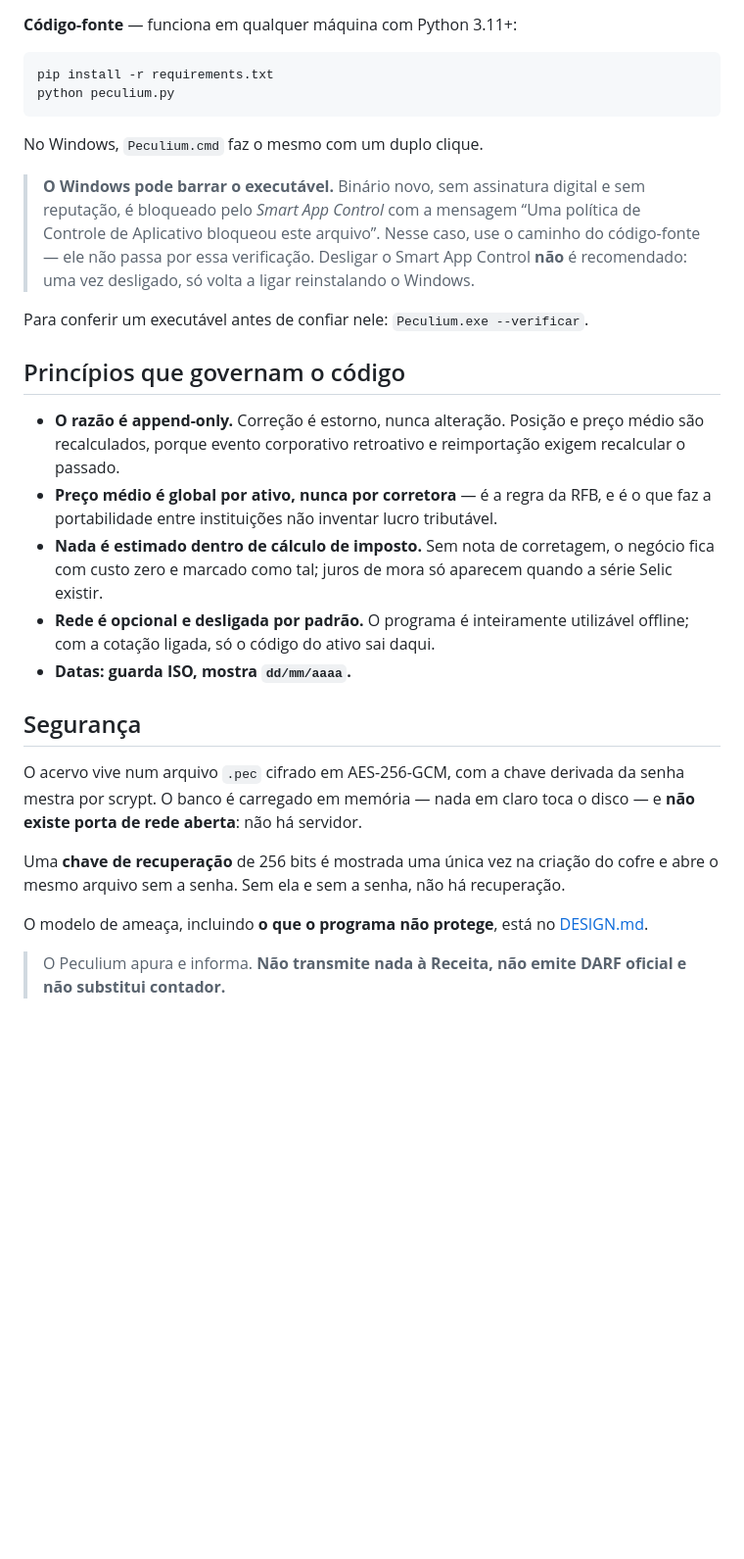
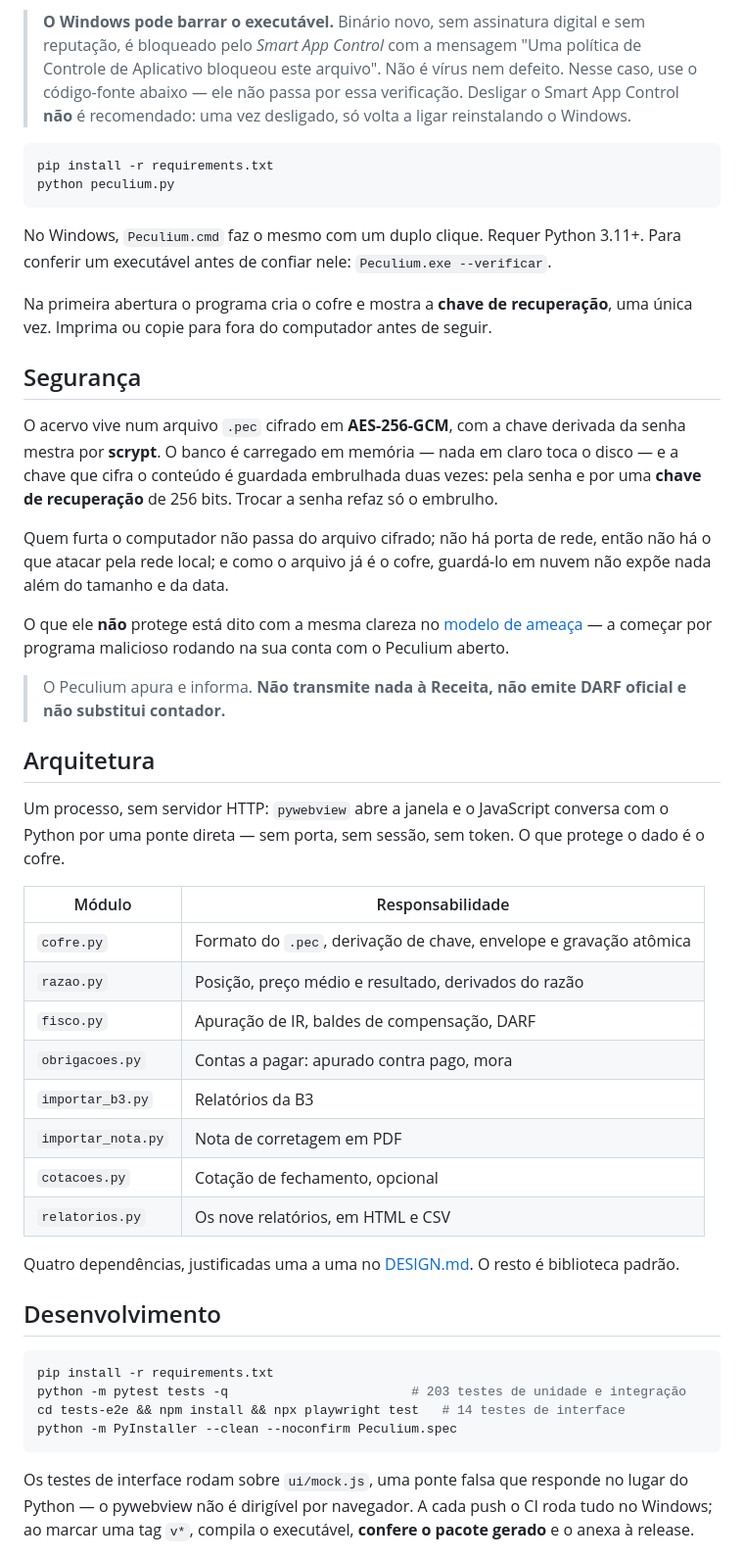
Before and after one commit to devtulio/peculium, a Markdown page: README.md, the part around one of its changes. Shown at 98% size. Drawn GitHub-style; blank space fills up the shorter version.

````diff
--- a/README.md
+++ b/README.md
@@ -32,47 +77,73 @@ acervo inteiro num arquivo cifrado por senha mestra.
 e execute. Não há instalador.
 
-**Código-fonte** — funciona em qualquer máquina com Python 3.11+:
+> **O Windows pode barrar o executável.** Binário novo, sem assinatura digital e
+> sem reputação, é bloqueado pelo *Smart App Control* com a mensagem "Uma política
+> de Controle de Aplicativo bloqueou este arquivo". Não é vírus nem defeito.
+> Nesse caso, use o código-fonte abaixo — ele não passa por essa verificação.
+> Desligar o Smart App Control **não** é recomendado: uma vez desligado, só volta
+> a ligar reinstalando o Windows.
 
 ```bash
 pip install -r requirements.txt
 python peculium.py
 ```
 
-No Windows, `Peculium.cmd` faz o mesmo com um duplo clique.
-
-> **O Windows pode barrar o executável.** Binário novo, sem assinatura digital e
-> sem reputação, é bloqueado pelo *Smart App Control* com a mensagem “Uma política
-> de Controle de Aplicativo bloqueou este arquivo”. Nesse caso, use o caminho do
-> código-fonte — ele não passa por essa verificação. Desligar o Smart App Control
-> **não** é recomendado: uma vez desligado, só volta a ligar reinstalando o Windows.
-
+No Windows, `Peculium.cmd` faz o mesmo com um duplo clique. Requer Python 3.11+.
 Para conferir um executável antes de confiar nele: `Peculium.exe --verificar`.
 
-## Princípios que governam o código
-
-- **O razão é append-only.** Correção é estorno, nunca alteração. Posição e preço
-  médio são recalculados, porque evento corporativo retroativo e reimportação
-  exigem recalcular o passado.
-- **Preço médio é global por ativo, nunca por corretora** — é a regra da RFB, e é
-  o que faz a portabilidade entre instituições não inventar lucro tributável.
-- **Nada é estimado dentro de cálculo de imposto.** Sem nota de corretagem, o
-  negócio fica com custo zero e marcado como tal; juros de mora só aparecem quando
-  a série Selic existir.
-- **Rede é opcional e desligada por padrão.** O programa é inteiramente utilizável
-  offline; com a cotação ligada, só o código do ativo sai daqui.
-- **Datas: guarda ISO, mostra `dd/mm/aaaa`.**
+Na primeira abertura o programa cria o cofre e mostra a **chave de recuperação**,
+uma única vez. Imprima ou copie para fora do computador antes de seguir.
 
 ## Segurança
 
-O acervo vive num arquivo `.pec` cifrado em AES-256-GCM, com a chave derivada da
-senha mestra por scrypt. O banco é carregado em memória — nada em claro toca o
-disco — e **não existe porta de rede aberta**: não há servidor.
+O acervo vive num arquivo `.pec` cifrado em **AES-256-GCM**, com a chave derivada
+da senha mestra por **scrypt**. O banco é carregado em memória — nada em claro
+toca o disco — e a chave que cifra o conteúdo é guardada embrulhada duas vezes:
+pela senha e por uma **chave de recuperação** de 256 bits. Trocar a senha refaz
+só o embrulho.
 
-Uma **chave de recuperação** de 256 bits é mostrada uma única vez na criação do
-cofre e abre o mesmo arquivo sem a senha. Sem ela e sem a senha, não há recuperação.
+Quem furta o computador não passa do arquivo cifrado; não há porta de rede, então
+não há o que atacar pela rede local; e como o arquivo já é o cofre, guardá-lo em
+nuvem não expõe nada além do tamanho e da data.
 
-O modelo de ameaça, incluindo **o que o programa não protege**, está no
-[DESIGN.md](DESIGN.md#2-modelo-de-ameaça).
+O que ele **não** protege está dito com a mesma clareza no
+[modelo de ameaça](DESIGN.md#2-modelo-de-ameaça) — a começar por programa
+malicioso rodando na sua conta com o Peculium aberto.
 
 > O Peculium apura e informa. **Não transmite nada à Receita, não emite DARF
 > oficial e não substitui contador.**
+
+## Arquitetura
+
+Um processo, sem servidor HTTP: `pywebview` abre a janela e o JavaScript conversa
+com o Python por uma ponte direta — sem porta, sem sessão, sem token. O que
+protege o dado é o cofre.
+
+| Módulo | Responsabilidade |
+|---|---|
+| `cofre.py` | Formato do `.pec`, derivação de chave, envelope e gravação atômica |
+| `razao.py` | Posição, preço médio e resultado, derivados do razão |
+| `fisco.py` | Apuração de IR, baldes de compensação, DARF |
+| `obrigacoes.py` | Contas a pagar: apurado contra pago, mora |
+| `importar_b3.py` | Relatórios da B3 |
+| `importar_nota.py` | Nota de corretagem em PDF |
+| `cotacoes.py` | Cotação de fechamento, opcional |
+| `relatorios.py` | Os nove relatórios, em HTML e CSV |
+
+Quatro dependências, justificadas uma a uma no [DESIGN.md](DESIGN.md#12-dependências-uma-a-uma).
+O resto é biblioteca padrão.
+
+## Desenvolvimento
+
+```bash
+pip install -r requirements.txt
+python -m pytest tests -q                        # 203 testes de unidade e integração
+cd tests-e2e && npm install && npx playwright test   # 14 testes de interface
+python -m PyInstaller --clean --noconfirm Peculium.spec
+```
+
+Os testes de interface rodam sobre `ui/mock.js`, uma ponte falsa que responde no
+lugar do Python — o pywebview não é dirigível por navegador. A cada push o CI roda
+tudo no Windows; ao marcar uma tag `v*`, compila o executável, **confere o pacote
+gerado** e o anexa à release.
+
````
Also changed, not shown: other parts of README.md (+97 -34 lines), docs/screenshots/aerarium.png (added), docs/screenshots/atrium.png (added), docs/screenshots/cera.png (added), docs/screenshots/trava.png (added), 1 other file.
